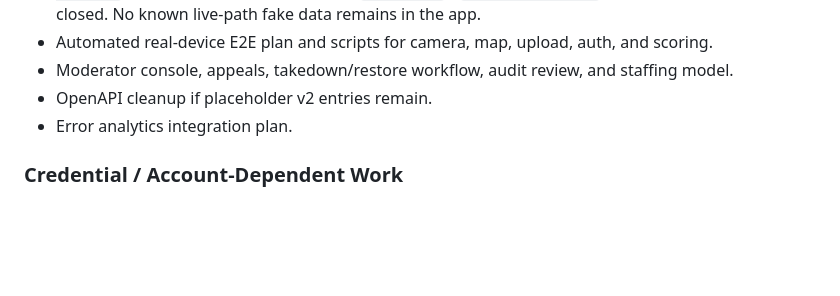
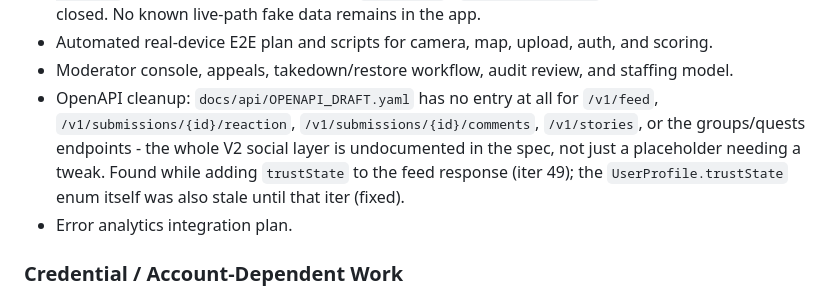
Before and after one commit to hammadshakeelai/PakimonGO, a Markdown page: docs/BACKLOG.md, the part around the change. GitHub-like rendering; blank space fills up the shorter version.

```diff
--- a/docs/BACKLOG.md
+++ b/docs/BACKLOG.md
@@ -82,7 +82,13 @@ and larger post-launch features.
   scoring.
 - Moderator console, appeals, takedown/restore workflow, audit review, and
   staffing model.
-- OpenAPI cleanup if placeholder v2 entries remain.
+- OpenAPI cleanup: `docs/api/OPENAPI_DRAFT.yaml` has no entry at all for
+  `/v1/feed`, `/v1/submissions/{id}/reaction`, `/v1/submissions/{id}/comments`,
+  `/v1/stories`, or the groups/quests endpoints - the whole V2 social layer
+  is undocumented in the spec, not just a placeholder needing a tweak.
+  Found while adding `trustState` to the feed response (iter 49); the
+  `UserProfile.trustState` enum itself was also stale until that iter
+  (fixed).
 - Error analytics integration plan.
 
 ### Credential / Account-Dependent Work
```
Also changed, not shown: docs/TASK_LOG.md (+18 -3 lines), docs/TECH_DEBT.md (+6 -0 lines).
